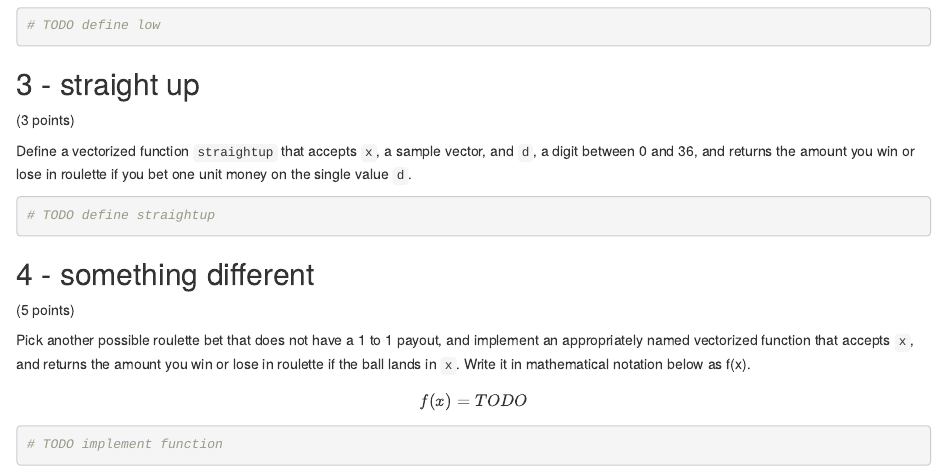
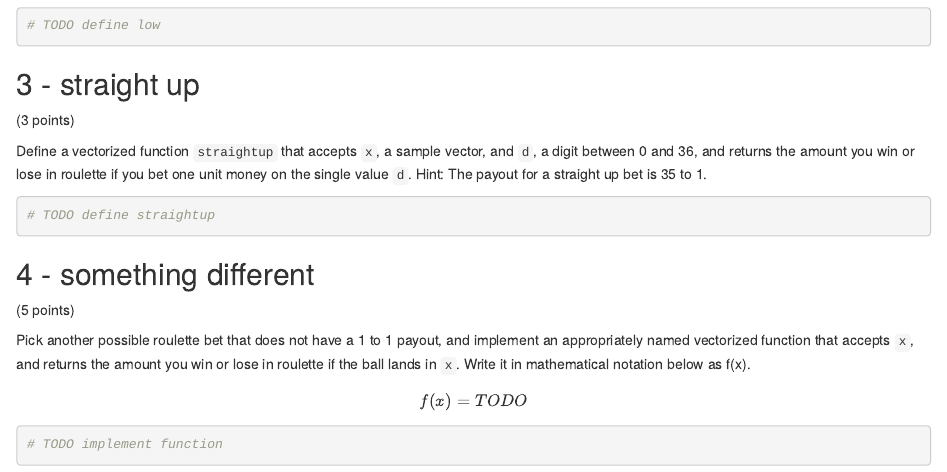
Before and after one commit to clarkfitzg/stat128, an R Markdown document (hw3_random_variables.Rmd): the page in a window 1100 px wide, from 1250 px down. Rendered offline with R 4.5, knitr and Pandoc, with nearby package versions; code that draws random numbers runs with fixed seeds of ours.

Commit message:
hint for q.3

````diff
--- a/hw3_random_variables.Rmd
+++ b/hw3_random_variables.Rmd
@@ -87,6 +87,7 @@ Hint: you lose if X = 0.
 (3 points)
 
 Define a vectorized function `straightup` that accepts `x`, a sample vector, and `d`, a digit between  0 and 36, and returns the amount you win or lose in roulette if you bet one unit money on the single value `d`.
+Hint: The payout for a straight up bet is 35 to 1.
 
 ```{r}
 # TODO define straightup
````
